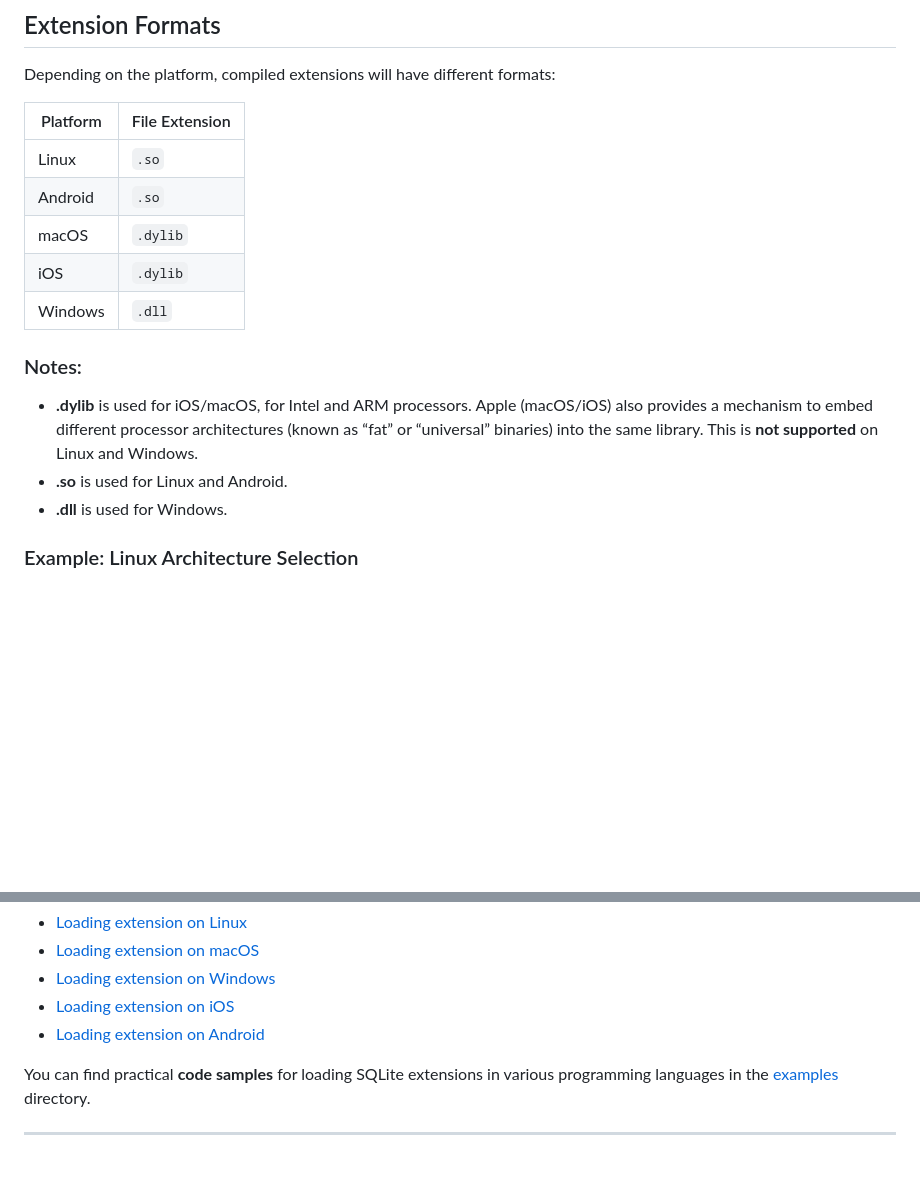
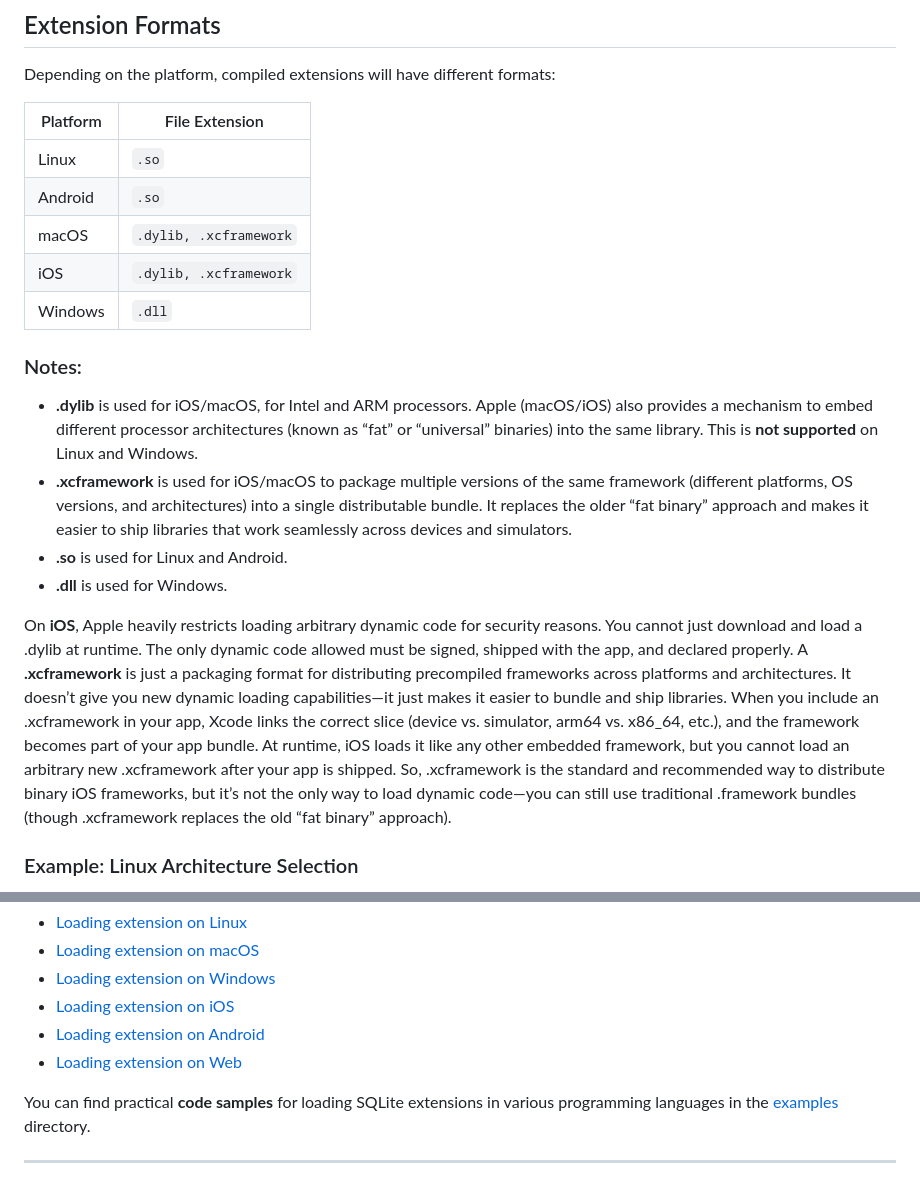
Before and after one commit to sqliteai/sqlite-extensions-guide, a Markdown page: README.md, 2 parts joined by grey strips. Rendered like a GitHub page; blank space fills up the shorter version.

```diff
--- a/README.md
+++ b/README.md
@@ -24,19 +24,24 @@ The official SQLite extension guide is available at [https://sqlite.org/loadext.
 
 Depending on the platform, compiled extensions will have different formats:
 
-| Platform | File Extension |
-| -------- | -------------- |
-| Linux    | `.so`          |
-| Android  | `.so`          |
-| macOS    | `.dylib`       |
-| iOS      | `.dylib`       |
-| Windows  | `.dll`         |
+| Platform | File Extension         |
+| -------- | -----------------------|
+| Linux    | `.so`                  |
+| Android  | `.so`                  |
+| macOS    | `.dylib, .xcframework` |
+| iOS      | `.dylib, .xcframework` |
+| Windows  | `.dll`                 |
 
 ### Notes:
 
 * **.dylib** is used for iOS/macOS, for Intel and ARM processors. Apple (macOS/iOS) also provides a mechanism to embed different processor architectures (known as “fat” or “universal” binaries) into the same library. This is **not supported** on Linux and Windows.
+* **.xcframework** is used for iOS/macOS to package multiple versions of the same framework (different platforms, OS versions, and architectures) into a single distributable bundle. It replaces the older “fat binary” approach and makes it easier to ship libraries that work seamlessly across devices and simulators.
 * **.so** is used for Linux and Android.
 * **.dll** is used for Windows.
+
+On **iOS**, Apple heavily restricts loading arbitrary dynamic code for security reasons. You cannot just download and load a .dylib at runtime. The only dynamic code allowed must be signed, shipped with the app, and declared properly.
+A **.xcframework** is just a packaging format for distributing precompiled frameworks across platforms and architectures. It doesn’t give you new dynamic loading capabilities—it just makes it easier to bundle and ship libraries. When you include an .xcframework in your app, Xcode links the correct slice (device vs. simulator, arm64 vs. x86_64, etc.), and the framework becomes part of your app bundle. At runtime, iOS loads it like any other embedded framework, but you cannot load an arbitrary new .xcframework after your app is shipped.
+So, .xcframework is the standard and recommended way to distribute binary iOS frameworks, but it’s not the only way to load dynamic code—you can still use traditional .framework bundles (though .xcframework replaces the old “fat binary” approach).
 
 ### Example: Linux Architecture Selection
 
@@ -80,6 +85,7 @@ Refer to the platform-specific **loading instructions** below:
 * [Loading extension on Windows](platforms/windows.md)
 * [Loading extension on iOS](platforms/ios.md)
 * [Loading extension on Android](platforms/android.md)
+* [Loading extension on Web](platforms/wasm.md)
 
 You can find practical **code samples** for loading SQLite extensions in various programming languages in the [examples](examples) directory.
 
```
